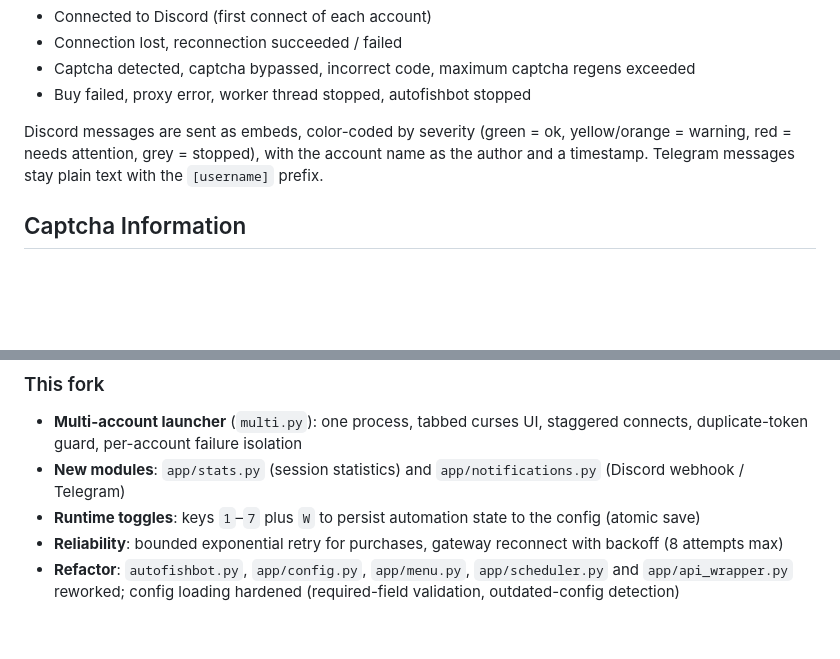
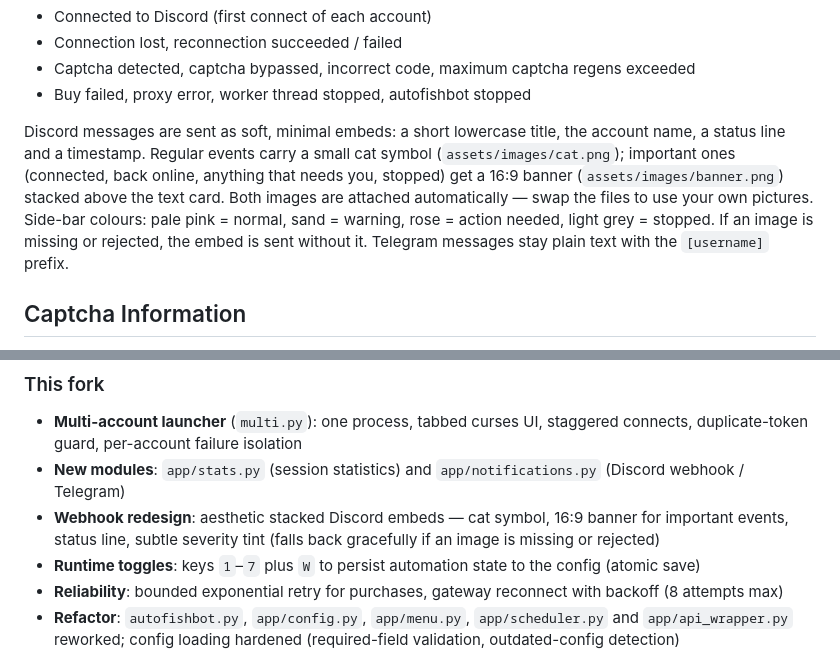
Before and after one commit to hymndavinci/autofishbot, a Markdown page: README.md, 2 parts joined by grey strips. Rendered like a GitHub page; blank space fills up the shorter version.

```diff
--- a/README.md
+++ b/README.md
@@ -128,7 +128,7 @@ Events sent to the webhook / Telegram, each prefixed with the Discord username (
 - Captcha detected, captcha bypassed, incorrect code, maximum captcha regens exceeded
 - Buy failed, proxy error, worker thread stopped, autofishbot stopped
 
-Discord messages are sent as embeds, color-coded by severity (green = ok, yellow/orange = warning, red = needs attention, grey = stopped), with the account name as the author and a timestamp. Telegram messages stay plain text with the `[username]` prefix.
+Discord messages are sent as soft, minimal embeds: a short lowercase title, the account name, a status line and a timestamp. Regular events carry a small cat symbol (`assets/images/cat.png`); important ones (connected, back online, anything that needs you, stopped) get a 16:9 banner (`assets/images/banner.png`) stacked above the text card. Both images are attached automatically — swap the files to use your own pictures. Side-bar colours: pale pink = normal, sand = warning, rose = action needed, light grey = stopped. If an image is missing or rejected, the embed is sent without it. Telegram messages stay plain text with the `[username]` prefix.
 
 ## Captcha Information
 All captchas are solved using the OCR.SPACE API for image to text recognition. The reason for choosing an online API was to avoid the annoyance of forcing users to install heavy image recognition modules (and saving the unnecessary effort of creating a specific image recognition model for this type of captcha). Among the API options, the most practical and accessible for the user is OCR.SPACE and, furthermore, it presented a reasonable consistency in correctly identifying the text in the image in the tests performed. **Therefore, to automatically solve the captchas, you will need an [API KEY](#how-do-i-get-my-free-key-)**.
@@ -158,6 +158,7 @@ Upstream history (up to experimental-2.0.0) lives in [assets/changelog.md](asset
 ### This fork
 - **Multi-account launcher** (`multi.py`): one process, tabbed curses UI, staggered connects, duplicate-token guard, per-account failure isolation
 - **New modules**: `app/stats.py` (session statistics) and `app/notifications.py` (Discord webhook / Telegram)
+- **Webhook redesign**: aesthetic stacked Discord embeds — cat symbol, 16:9 banner for important events, status line, subtle severity tint (falls back gracefully if an image is missing or rejected)
 - **Runtime toggles**: keys `1`–`7` plus `W` to persist automation state to the config (atomic save)
 - **Reliability**: bounded exponential retry for purchases, gateway reconnect with backoff (8 attempts max)
 - **Refactor**: `autofishbot.py`, `app/config.py`, `app/menu.py`, `app/scheduler.py` and `app/api_wrapper.py` reworked; config loading hardened (required-field validation, outdated-config detection)
```
Also changed, not shown: assets/images/banner.png (added), assets/images/cat.png (added), 1 other file.
